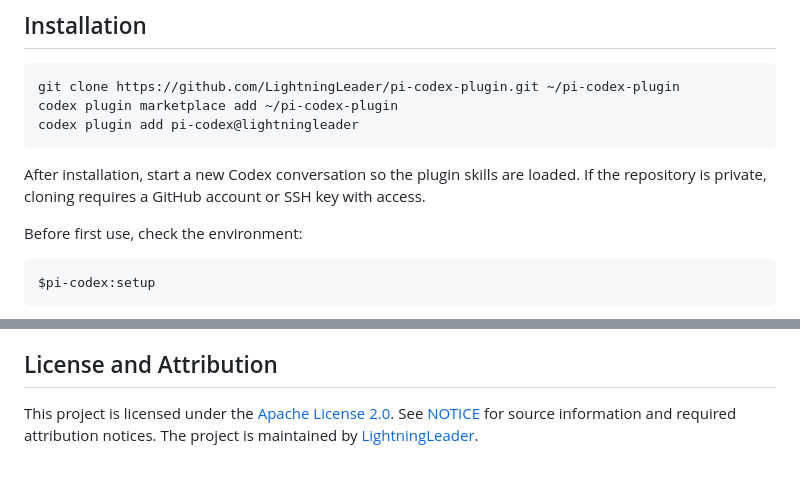
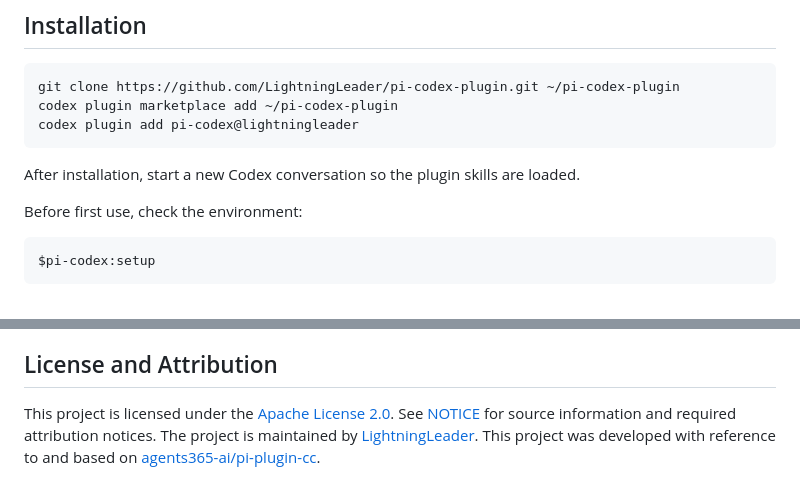
Before and after one commit to LightningLeader/pi-codex-plugin, a Markdown page: README_EN.md, 2 parts joined by grey strips. Rendered like a GitHub page.

Commit message:
docs: update public repository attribution

````diff
--- a/README_EN.md
+++ b/README_EN.md
@@ -33,7 +33,7 @@ codex plugin marketplace add ~/pi-codex-plugin
 codex plugin add pi-codex@lightningleader
 ```
 
-After installation, start a new Codex conversation so the plugin skills are loaded. If the repository is private, cloning requires a GitHub account or SSH key with access.
+After installation, start a new Codex conversation so the plugin skills are loaded.
 
 Before first use, check the environment:
 
@@ -526,4 +526,4 @@ After changing the plugin during local development, refresh the Codex cachebuste
 
 ## License and Attribution
 
-This project is licensed under the [Apache License 2.0](LICENSE). See [NOTICE](NOTICE) for source information and required attribution notices. The project is maintained by [LightningLeader](https://github.com/LightningLeader).
+This project is licensed under the [Apache License 2.0](LICENSE). See [NOTICE](NOTICE) for source information and required attribution notices. The project is maintained by [LightningLeader](https://github.com/LightningLeader). This project was developed with reference to and based on [agents365-ai/pi-plugin-cc](https://github.com/agents365-ai/pi-plugin-cc).
````
Also changed, not shown: README.md (+2 -2 lines).
